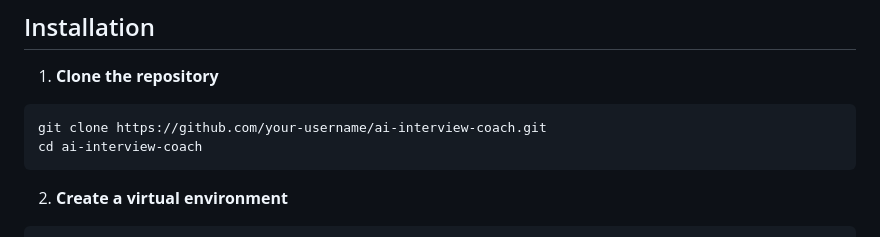
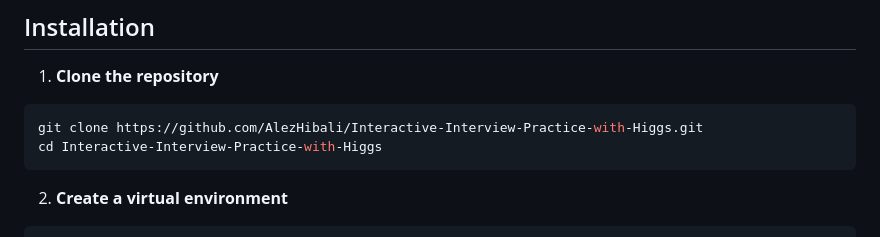
Before and after one commit to AlezHibali/Interactive-Interview-Practice-with-Higgs, a Markdown page: README.md, the part around the change. Drawn GitHub-style.

````diff
--- a/README.md
+++ b/README.md
@@ -49,8 +49,8 @@ Check out the demo video on YouTube: [Watch Demo](https://www.youtube.com/watch?
 1. **Clone the repository**
 
 ```bash
-git clone https://github.com/your-username/ai-interview-coach.git
-cd ai-interview-coach
+git clone https://github.com/AlezHibali/Interactive-Interview-Practice-with-Higgs.git
+cd Interactive-Interview-Practice-with-Higgs
 ```
 
 2. **Create a virtual environment**
````
